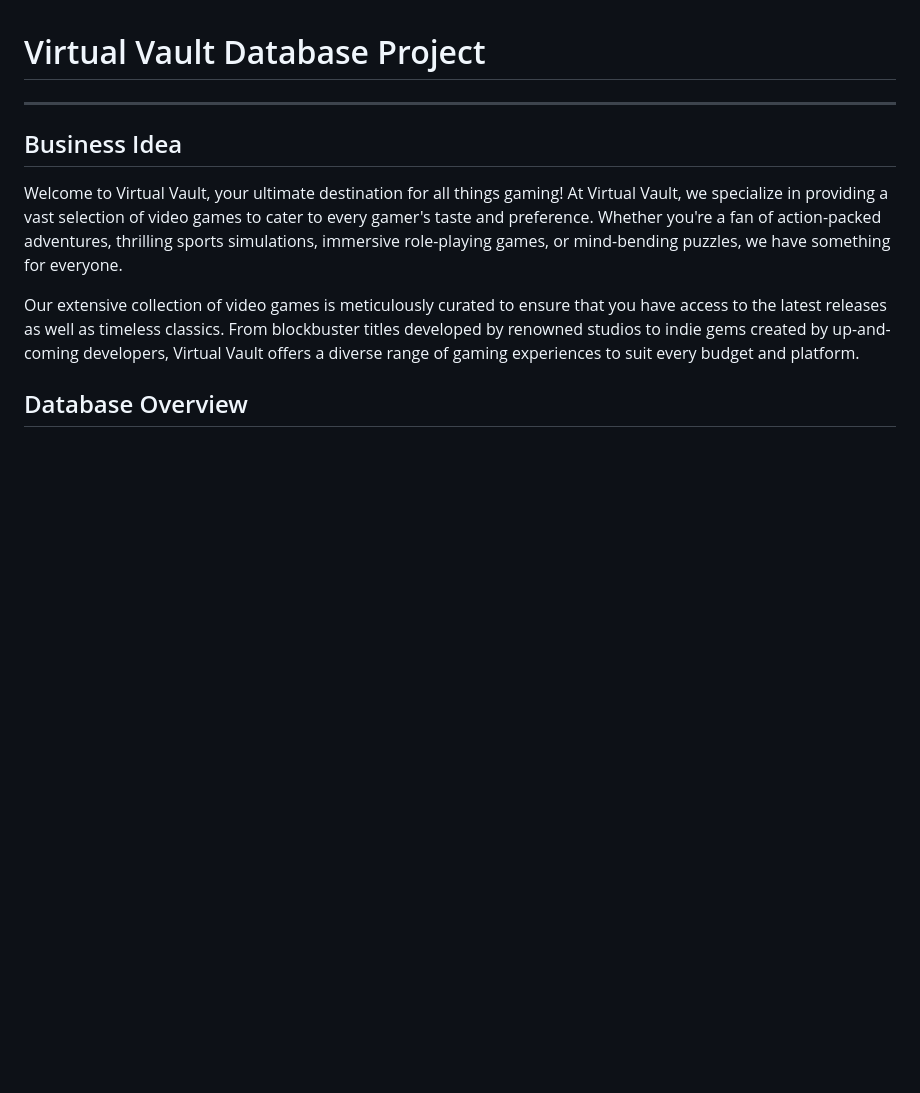
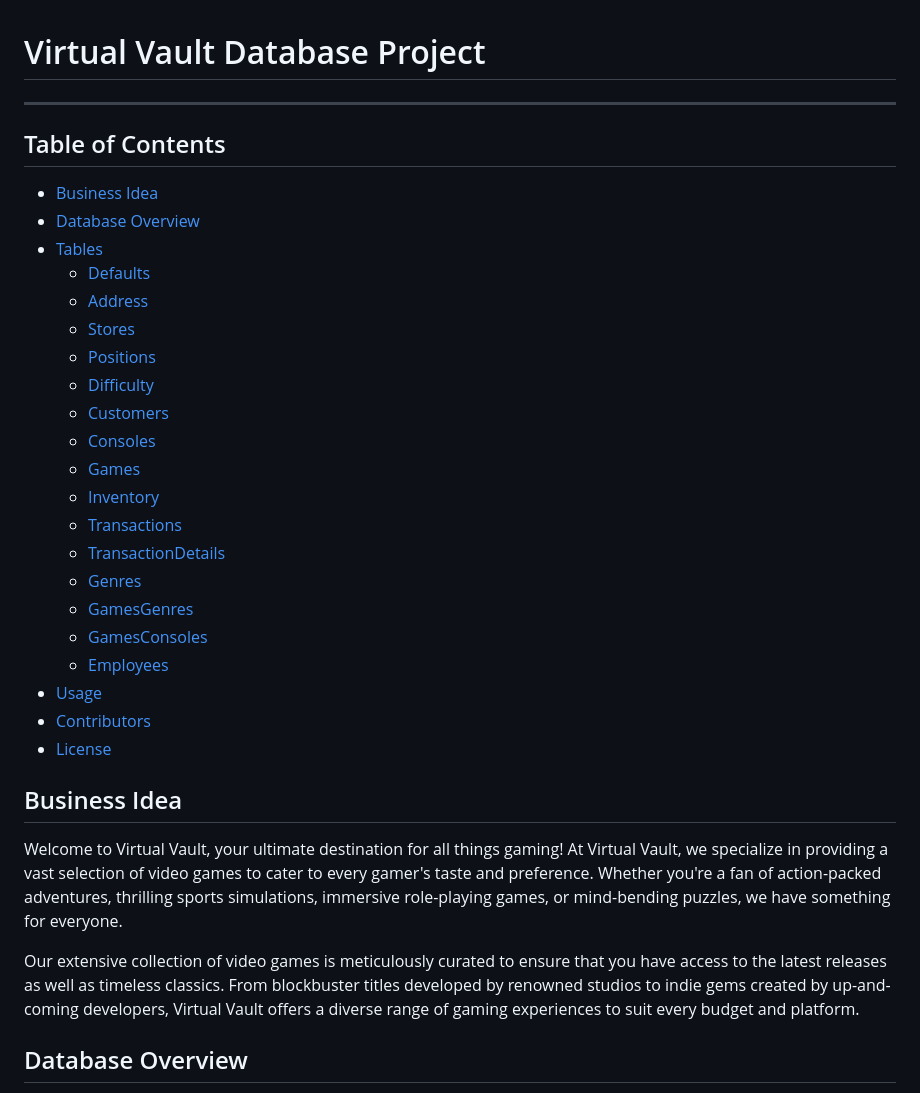
Before and after one commit to infuriated-mink/Semester3-Mideterm, a Markdown page: Databases/database.md, the part around the change. Rendered like a GitHub page; blank space fills up the shorter version.

```diff
--- a/Databases/database.md
+++ b/Databases/database.md
@@ -1,6 +1,29 @@
 # Virtual Vault Database Project
 
 ---
+## Table of Contents
+
+- [Business Idea](#business-idea)
+- [Database Overview](#database-overview)
+- [Tables](#tables)
+  - [Defaults](#defaults)
+  - [Address](#address)
+  - [Stores](#stores)
+  - [Positions](#positions)
+  - [Difficulty](#difficulty)
+  - [Customers](#customers)
+  - [Consoles](#consoles)
+  - [Games](#games)
+  - [Inventory](#inventory)
+  - [Transactions](#transactions)
+  - [TransactionDetails](#transactiondetails)
+  - [Genres](#genres)
+  - [GamesGenres](#gamesgenres)
+  - [GamesConsoles](#gamesconsoles)
+  - [Employees](#employees)
+- [Usage](#usage)
+- [Contributors](#contributors)
+- [License](#license)
 
 ## Business Idea
 
```
